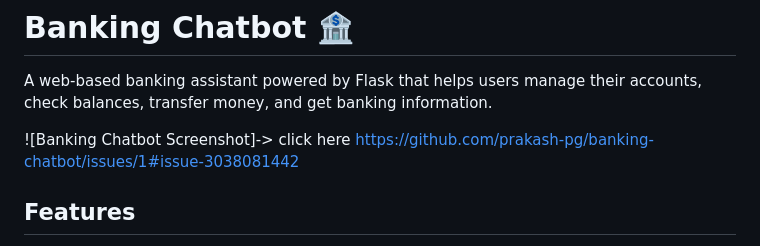
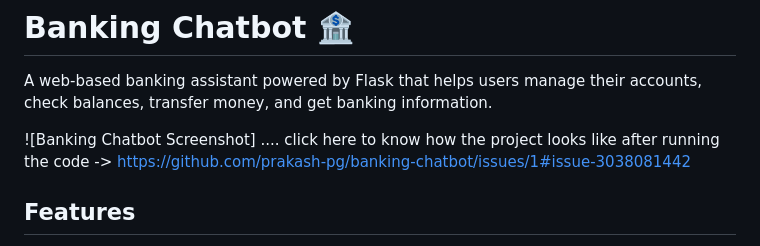
Before and after one commit to prakash-pg/banking-chatbot, a Markdown page: README.md, the part around the change. GitHub-like rendering.

```diff
--- a/README.md
+++ b/README.md
@@ -2,7 +2,7 @@
 
 A web-based banking assistant powered by Flask that helps users manage their accounts, check balances, transfer money, and get banking information.
 
-![Banking Chatbot Screenshot]-> click here https://github.com/prakash-pg/banking-chatbot/issues/1#issue-3038081442
+![Banking Chatbot Screenshot] .... click here to know how the project looks like after running the code -> https://github.com/prakash-pg/banking-chatbot/issues/1#issue-3038081442
 
 ## Features
 
```
